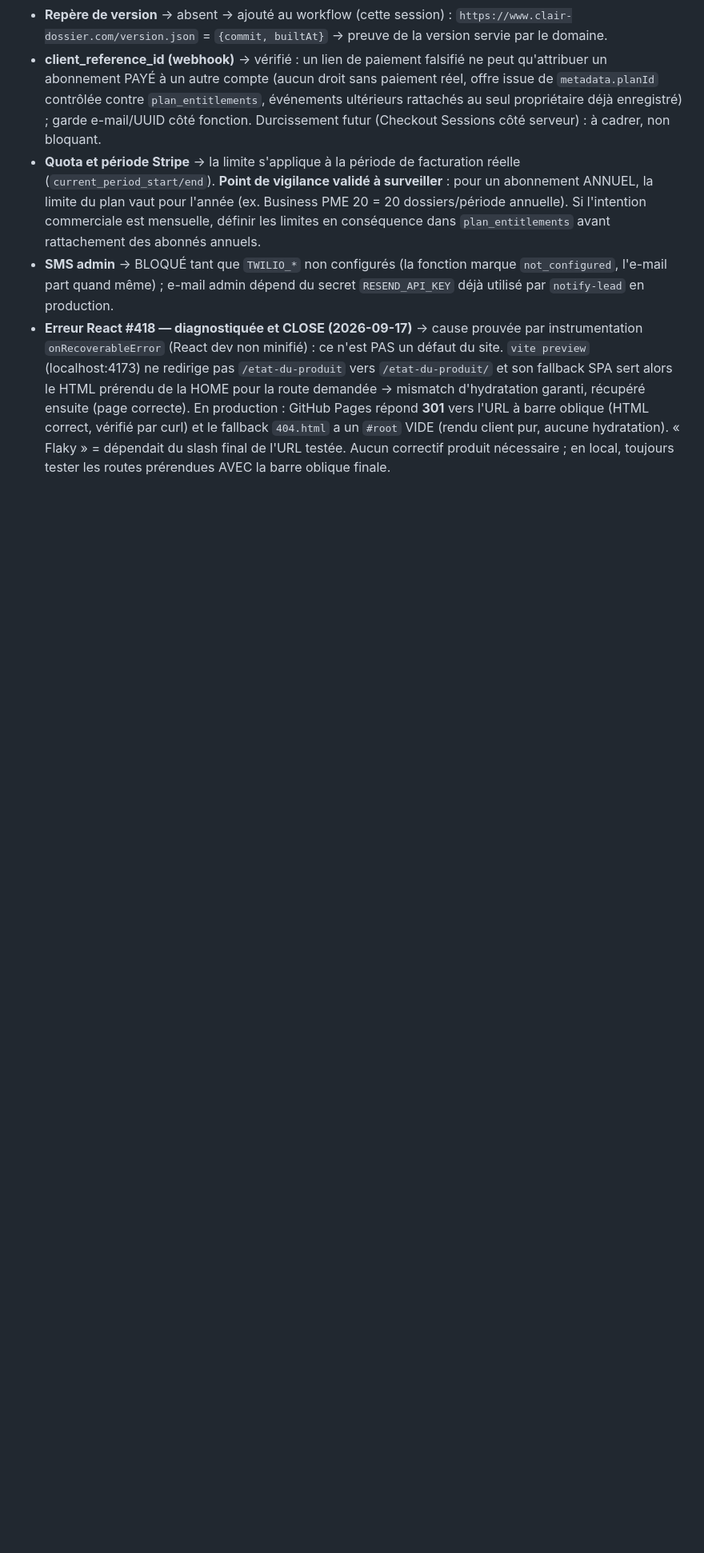
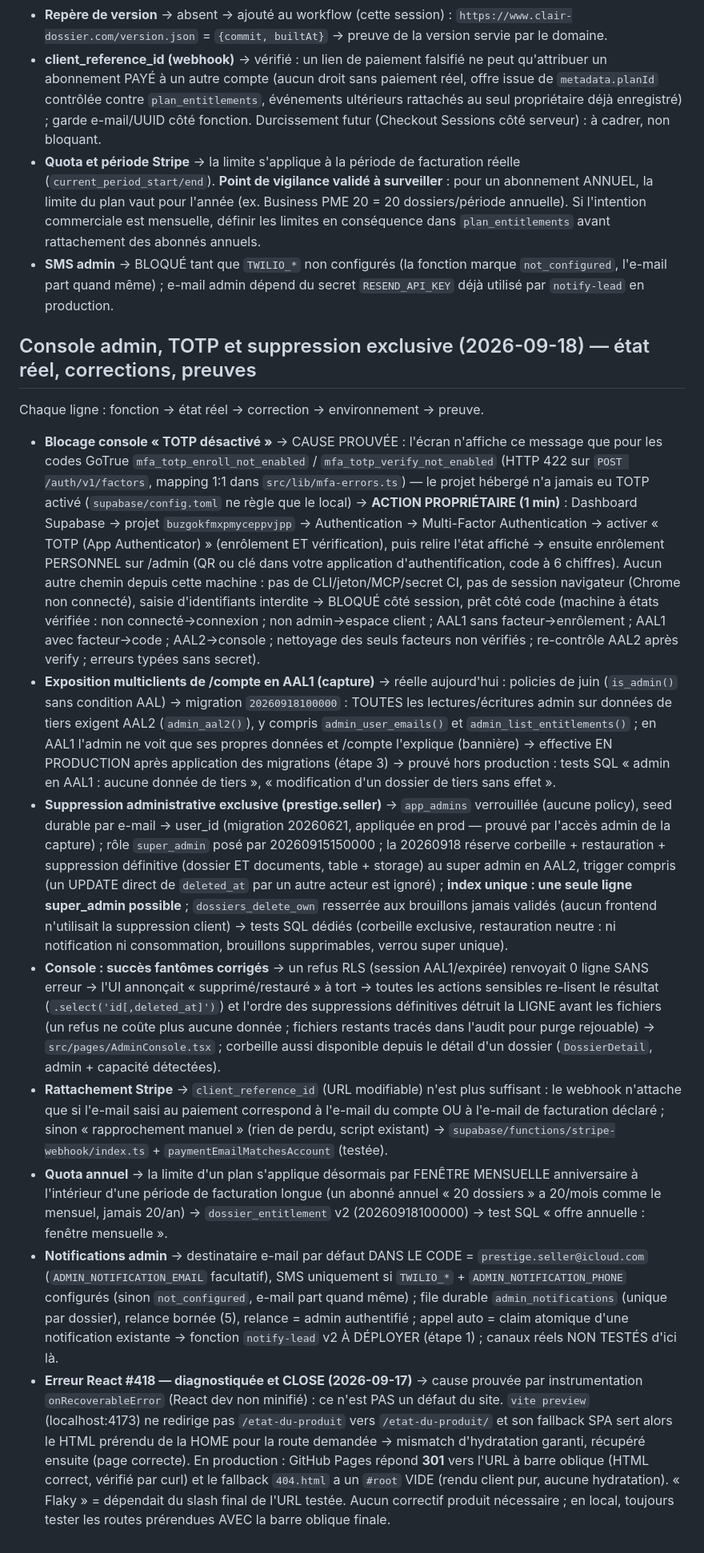
Before and after one commit to romancg13/www.clair-dossier.com, a Markdown page: TODO_ADMIN.md, the part around one of its changes. Shown at 80% size. Rendered like a GitHub page; blank space fills up the shorter version.

Commit message:
docs(admin): trace console/TOTP 2026-09-18 — causes prouvées, actions restantes
Diagnostic TOTP (POST /auth/v1/factors → 422 mfa_totp_enroll_not_enabled,
action Dashboard 1 min + enrôlement personnel), ordre des migrations avec
20260918100000, exclusivité de suppression, notifications, quota annuel.

Co-Authored-By: Claude Fable 5 <noreply@anthropic.com>

```diff
--- a/TODO_ADMIN.md
+++ b/TODO_ADMIN.md
@@ -82,4 +82,14 @@ Chaque ligne : élément → état constaté → action → preuve.
 - **client_reference_id (webhook)** → vérifié : un lien de paiement falsifié ne peut qu'attribuer un abonnement PAYÉ à un autre compte (aucun droit sans paiement réel, offre issue de `metadata.planId` contrôlée contre `plan_entitlements`, événements ultérieurs rattachés au seul propriétaire déjà enregistré) ; garde e-mail/UUID côté fonction. Durcissement futur (Checkout Sessions côté serveur) : à cadrer, non bloquant.
 - **Quota et période Stripe** → la limite s'applique à la période de facturation réelle (`current_period_start/end`). **Point de vigilance validé à surveiller** : pour un abonnement ANNUEL, la limite du plan vaut pour l'année (ex. Business PME 20 = 20 dossiers/période annuelle). Si l'intention commerciale est mensuelle, définir les limites en conséquence dans `plan_entitlements` avant rattachement des abonnés annuels.
 - **SMS admin** → BLOQUÉ tant que `TWILIO_*` non configurés (la fonction marque `not_configured`, l'e-mail part quand même) ; e-mail admin dépend du secret `RESEND_API_KEY` déjà utilisé par `notify-lead` en production.
+## Console admin, TOTP et suppression exclusive (2026-09-18) — état réel, corrections, preuves
+Chaque ligne : fonction → état réel → correction → environnement → preuve.
+
+- **Blocage console « TOTP désactivé »** → CAUSE PROUVÉE : l'écran n'affiche ce message que pour les codes GoTrue `mfa_totp_enroll_not_enabled` / `mfa_totp_verify_not_enabled` (HTTP 422 sur `POST /auth/v1/factors`, mapping 1:1 dans `src/lib/mfa-errors.ts`) — le projet hébergé n'a jamais eu TOTP activé (`supabase/config.toml` ne règle que le local) → **ACTION PROPRIÉTAIRE (1 min)** : Dashboard Supabase → projet `buzgokfmxpmyceppvjpp` → Authentication → Multi-Factor Authentication → activer « TOTP (App Authenticator) » (enrôlement ET vérification), puis relire l'état affiché → ensuite enrôlement PERSONNEL sur /admin (QR ou clé dans votre application d'authentification, code à 6 chiffres). Aucun autre chemin depuis cette machine : pas de CLI/jeton/MCP/secret CI, pas de session navigateur (Chrome non connecté), saisie d'identifiants interdite → BLOQUÉ côté session, prêt côté code (machine à états vérifiée : non connecté→connexion ; non admin→espace client ; AAL1 sans facteur→enrôlement ; AAL1 avec facteur→code ; AAL2→console ; nettoyage des seuls facteurs non vérifiés ; re-contrôle AAL2 après verify ; erreurs typées sans secret).
+- **Exposition multiclients de /compte en AAL1 (capture)** → réelle aujourd'hui : policies de juin (`is_admin()` sans condition AAL) → migration `20260918100000` : TOUTES les lectures/écritures admin sur données de tiers exigent AAL2 (`admin_aal2()`), y compris `admin_user_emails()` et `admin_list_entitlements()` ; en AAL1 l'admin ne voit que ses propres données et /compte l'explique (bannière) → effective EN PRODUCTION après application des migrations (étape 3) → prouvé hors production : tests SQL « admin en AAL1 : aucune donnée de tiers », « modification d'un dossier de tiers sans effet ».
+- **Suppression administrative exclusive (prestige.seller)** → `app_admins` verrouillée (aucune policy), seed durable par e-mail → user_id (migration 20260621, appliquée en prod — prouvé par l'accès admin de la capture) ; rôle `super_admin` posé par 20260915150000 ; la 20260918 réserve corbeille + restauration + suppression définitive (dossier ET documents, table + storage) au super admin en AAL2, trigger compris (un UPDATE direct de `deleted_at` par un autre acteur est ignoré) ; **index unique : une seule ligne super_admin possible** ; `dossiers_delete_own` resserrée aux brouillons jamais validés (aucun frontend n'utilisait la suppression client) → tests SQL dédiés (corbeille exclusive, restauration neutre : ni notification ni consommation, brouillons supprimables, verrou super unique).
+- **Console : succès fantômes corrigés** → un refus RLS (session AAL1/expirée) renvoyait 0 ligne SANS erreur → l'UI annonçait « supprimé/restauré » à tort → toutes les actions sensibles re-lisent le résultat (`.select('id[,deleted_at]')`) et l'ordre des suppressions définitives détruit la LIGNE avant les fichiers (un refus ne coûte plus aucune donnée ; fichiers restants tracés dans l'audit pour purge rejouable) → `src/pages/AdminConsole.tsx` ; corbeille aussi disponible depuis le détail d'un dossier (`DossierDetail`, admin + capacité détectées).
+- **Rattachement Stripe** → `client_reference_id` (URL modifiable) n'est plus suffisant : le webhook n'attache que si l'e-mail saisi au paiement correspond à l'e-mail du compte OU à l'e-mail de facturation déclaré ; sinon « rapprochement manuel » (rien de perdu, script existant) → `supabase/functions/stripe-webhook/index.ts` + `paymentEmailMatchesAccount` (testée).
+- **Quota annuel** → la limite d'un plan s'applique désormais par FENÊTRE MENSUELLE anniversaire à l'intérieur d'une période de facturation longue (un abonné annuel « 20 dossiers » a 20/mois comme le mensuel, jamais 20/an) → `dossier_entitlement` v2 (20260918100000) → test SQL « offre annuelle : fenêtre mensuelle ».
+- **Notifications admin** → destinataire e-mail par défaut DANS LE CODE = `prestige.seller@icloud.com` (`ADMIN_NOTIFICATION_EMAIL` facultatif), SMS uniquement si `TWILIO_*` + `ADMIN_NOTIFICATION_PHONE` configurés (sinon `not_configured`, e-mail part quand même) ; file durable `admin_notifications` (unique par dossier), relance bornée (5), relance = admin authentifié ; appel auto = claim atomique d'une notification existante → fonction `notify-lead` v2 À DÉPLOYER (étape 1) ; canaux réels NON TESTÉS d'ici là.
 - **Erreur React #418 — diagnostiquée et CLOSE (2026-09-17)** → cause prouvée par instrumentation `onRecoverableError` (React dev non minifié) : ce n'est PAS un défaut du site. `vite preview` (localhost:4173) ne redirige pas `/etat-du-produit` vers `/etat-du-produit/` et son fallback SPA sert alors le HTML prérendu de la HOME pour la route demandée → mismatch d'hydratation garanti, récupéré ensuite (page correcte). En production : GitHub Pages répond **301** vers l'URL à barre oblique (HTML correct, vérifié par curl) et le fallback `404.html` a un `#root` VIDE (rendu client pur, aucune hydratation). « Flaky » = dépendait du slash final de l'URL testée. Aucun correctif produit nécessaire ; en local, toujours tester les routes prérendues AVEC la barre oblique finale.
```
Also changed, not shown: other parts of TODO_ADMIN.md (+1 -1 lines).
